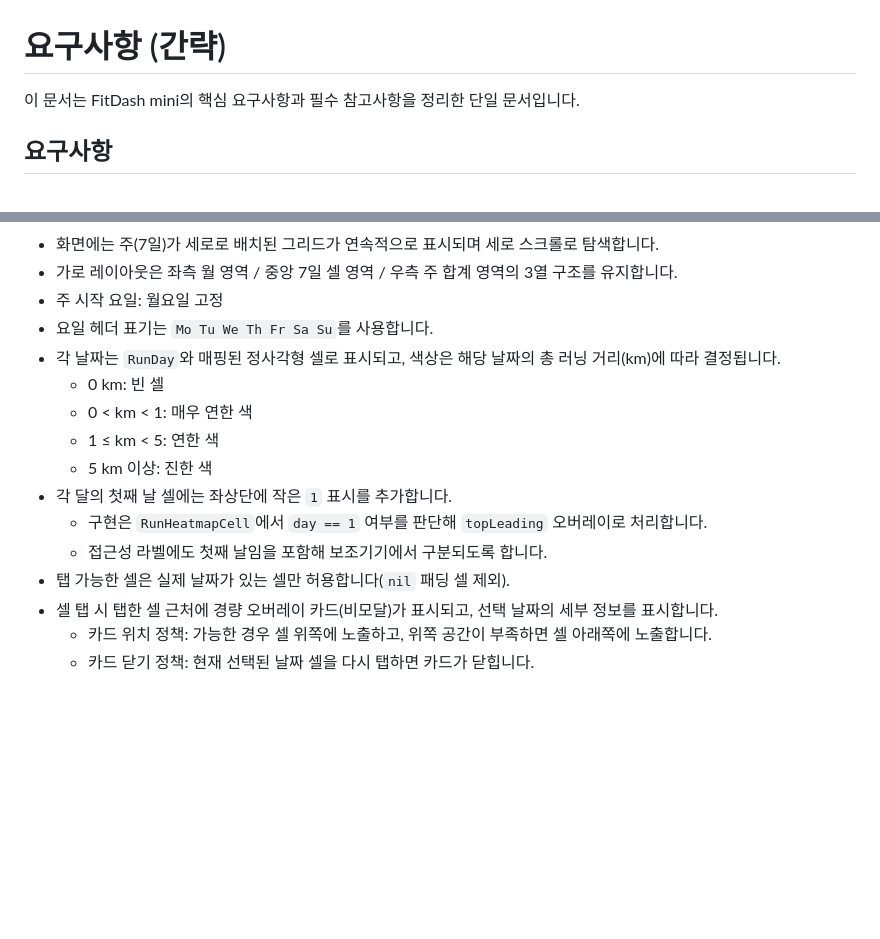
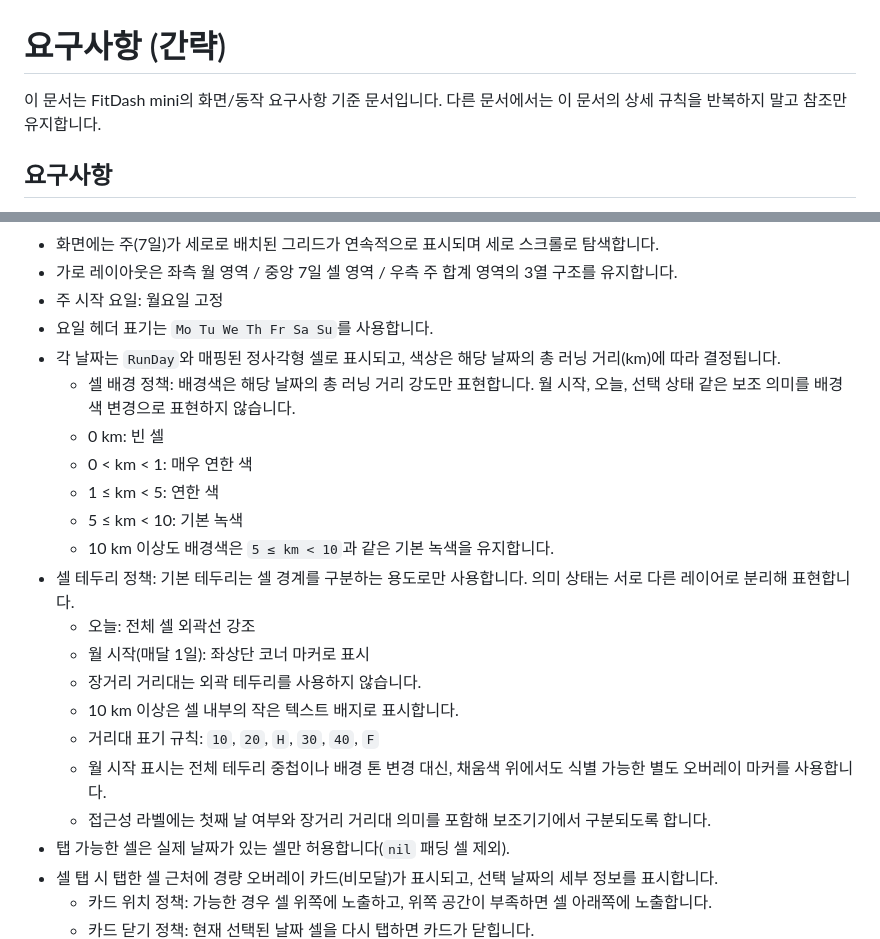
Before and after one commit to dseop/runheat, a Markdown page: requirements.md, 2 parts joined by grey strips. Drawn GitHub-style; blank space fills up the shorter version.

Commit message:
히트맵 장거리 표기 정리

```diff
--- a/requirements.md
+++ b/requirements.md
@@ -1,6 +1,7 @@
 # 요구사항 (간략)
 
-이 문서는 FitDash mini의 핵심 요구사항과 필수 참고사항을 정리한 단일 문서입니다.
+이 문서는 FitDash mini의 화면/동작 요구사항 기준 문서입니다.
+다른 문서에서는 이 문서의 상세 규칙을 반복하지 말고 참조만 유지합니다.
 
 ## 요구사항
 
@@ -26,13 +27,20 @@
 - 주 시작 요일: 월요일 고정
 - 요일 헤더 표기는 `Mo Tu We Th Fr Sa Su`를 사용합니다.
 - 각 날짜는 `RunDay`와 매핑된 정사각형 셀로 표시되고, 색상은 해당 날짜의 총 러닝 거리(km)에 따라 결정됩니다.
+  - 셀 배경 정책: 배경색은 해당 날짜의 총 러닝 거리 강도만 표현합니다. 월 시작, 오늘, 선택 상태 같은 보조 의미를 배경색 변경으로 표현하지 않습니다.
   - 0 km: 빈 셀
   - 0 < km < 1: 매우 연한 색
   - 1 ≤ km < 5: 연한 색
-  - 5 km 이상: 진한 색
-- 각 달의 첫째 날 셀에는 좌상단에 작은 `1` 표시를 추가합니다.
-  - 구현은 `RunHeatmapCell`에서 `day == 1` 여부를 판단해 `topLeading` 오버레이로 처리합니다.
-  - 접근성 라벨에도 첫째 날임을 포함해 보조기기에서 구분되도록 합니다.
+  - 5 ≤ km < 10: 기본 녹색
+  - 10 km 이상도 배경색은 `5 ≤ km < 10`과 같은 기본 녹색을 유지합니다.
+- 셀 테두리 정책: 기본 테두리는 셀 경계를 구분하는 용도로만 사용합니다. 의미 상태는 서로 다른 레이어로 분리해 표현합니다.
+  - 오늘: 전체 셀 외곽선 강조
+  - 월 시작(매달 1일): 좌상단 코너 마커로 표시
+  - 장거리 거리대는 외곽 테두리를 사용하지 않습니다.
+  - 10 km 이상은 셀 내부의 작은 텍스트 배지로 표시합니다.
+  - 거리대 표기 규칙: `10`, `20`, `H`, `30`, `40`, `F`
+  - 월 시작 표시는 전체 테두리 중첩이나 배경 톤 변경 대신, 채움색 위에서도 식별 가능한 별도 오버레이 마커를 사용합니다.
+  - 접근성 라벨에는 첫째 날 여부와 장거리 거리대 의미를 포함해 보조기기에서 구분되도록 합니다.
 - 탭 가능한 셀은 실제 날짜가 있는 셀만 허용합니다(`nil` 패딩 셀 제외).
 - 셀 탭 시 탭한 셀 근처에 경량 오버레이 카드(비모달)가 표시되고, 선택 날짜의 세부 정보를 표시합니다.
   - 카드 위치 정책: 가능한 경우 셀 위쪽에 노출하고, 위쪽 공간이 부족하면 셀 아래쪽에 노출합니다.
```
